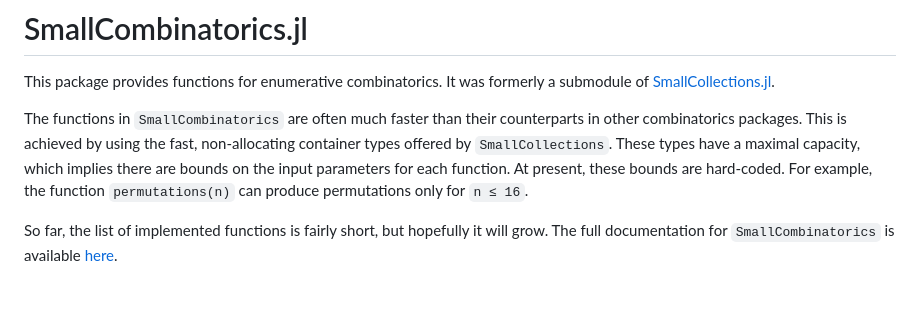
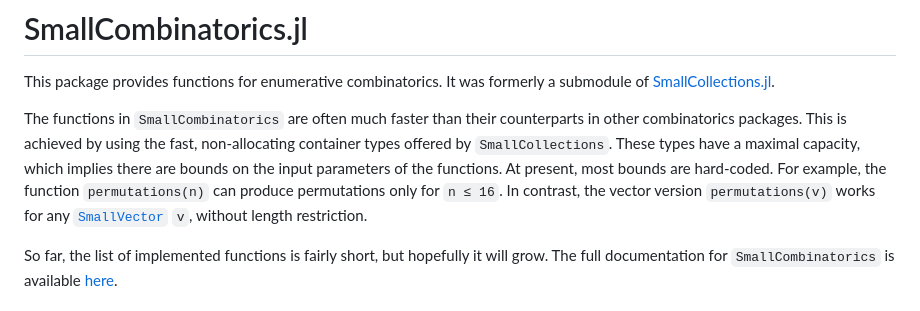
Before and after one commit to matthias314/SmallCombinatorics.jl, a Markdown page: README.md, the part around the change. Drawn GitHub-style.

```diff
--- a/README.md
+++ b/README.md
@@ -6,9 +6,11 @@ This package provides functions for enumerative combinatorics. It was formerly a
 The functions in `SmallCombinatorics` are often much faster than their counterparts
 in other combinatorics packages. This is achieved by using the fast, non-allocating
 container types offered by `SmallCollections`. These types have a maximal capacity,
-which implies there are bounds on the input parameters for each function. At present,
-these bounds are hard-coded. For example, the function `permutations(n)` can produce
-permutations only for `n ≤ 16`.
+which implies there are bounds on the input parameters of the functions. At present,
+most bounds are hard-coded. For example, the function `permutations(n)` can produce
+permutations only for `n ≤ 16`. In contrast, the vector version `permutations(v)` works for any
+[`SmallVector`](https://matthias314.github.io/SmallCollections.jl/v0.5.0/smallvector/#SmallCollections.SmallVector)
+`v`, without length restriction.
 
 So far, the list of implemented functions is fairly short, but hopefully it will grow.
 The full documentation  for `SmallCombinatorics` is available
```
